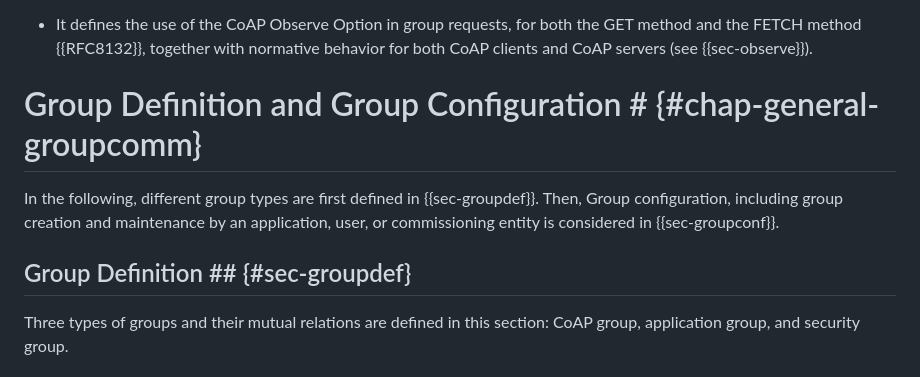
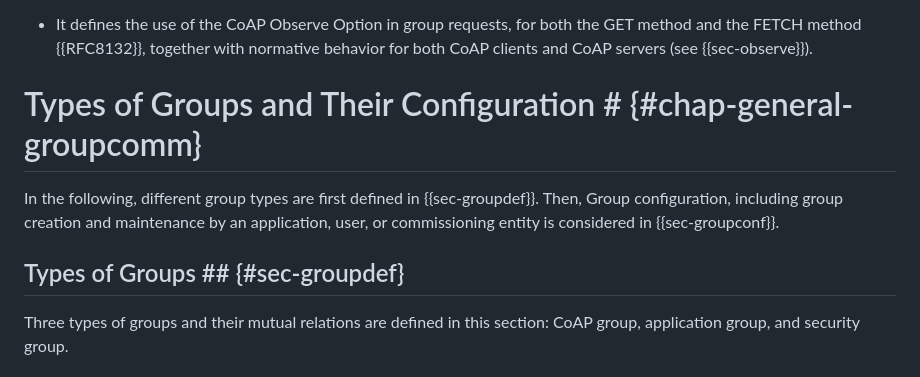
Before and after one commit to core-wg/groupcomm-bis, a Markdown page: draft-ietf-core-groupcomm-bis.md, the part around the change. Drawn GitHub-style.

Commit message:
Section titles

```diff
--- a/draft-ietf-core-groupcomm-bis.md
+++ b/draft-ietf-core-groupcomm-bis.md
@@ -178,11 +178,11 @@ This document updates {{RFC7641}} as follows.
 
 * It defines the use of the CoAP Observe Option in group requests, for both the GET method and the FETCH method {{RFC8132}}, together with normative behavior for both CoAP clients and CoAP servers (see {{sec-observe}}).
 
-# Group Definition and Group Configuration # {#chap-general-groupcomm}
+# Types of Groups and Their Configuration # {#chap-general-groupcomm}
 
 In the following, different group types are first defined in {{sec-groupdef}}. Then, Group configuration, including group creation and maintenance by an application, user, or commissioning entity is considered in {{sec-groupconf}}.
 
-## Group Definition ## {#sec-groupdef}
+## Types of Groups ## {#sec-groupdef}
 Three types of groups and their mutual relations are defined in this section: CoAP group, application group, and security group.
 
 ### CoAP Group ## {#sec-groupdef-coapgroup}
```
